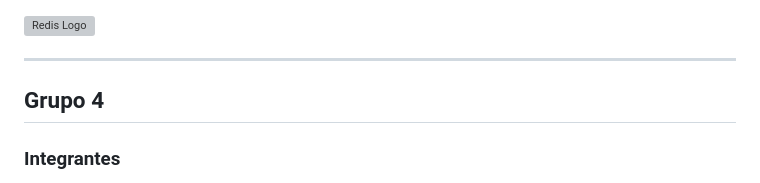
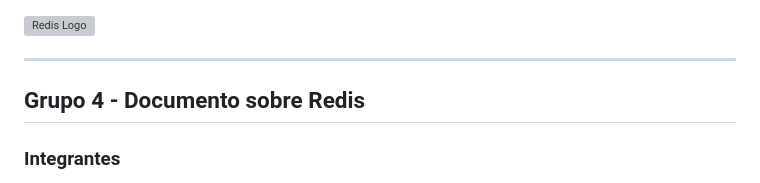
Before and after one commit to AlejoLuisDiazBroiloLussary/bd2-trabajo_practico, a Markdown page: documento.md, the part around the change. Rendered like a GitHub page; grey boxes are pictures that could not be loaded.

Commit message:
casi todo terminado

```diff
--- a/documento.md
+++ b/documento.md
@@ -2,7 +2,7 @@
 
 <hr>
 
-## Grupo 4
+## Grupo 4 - Documento sobre Redis
 
 ### Integrantes
 - Maximo Blazquez
```
